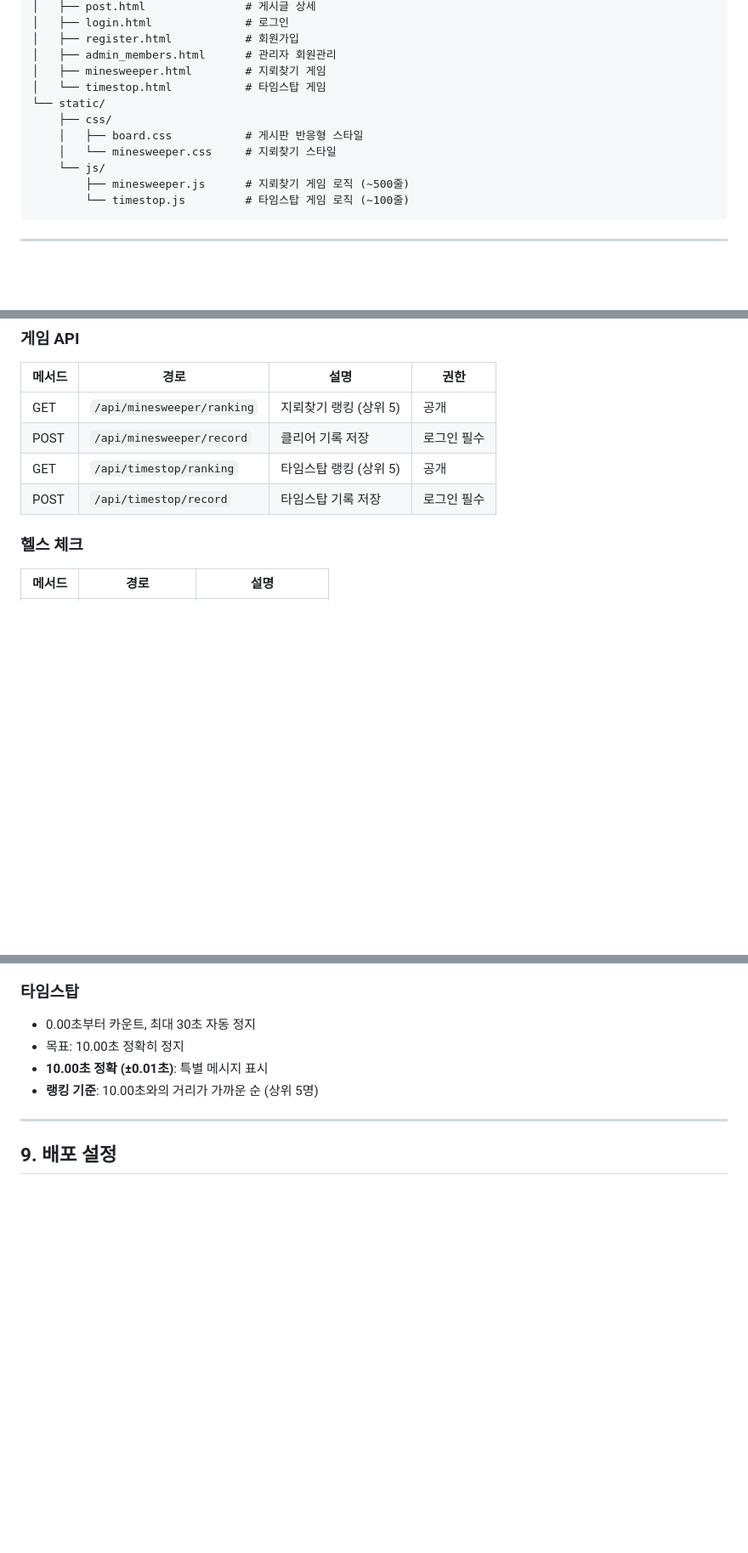
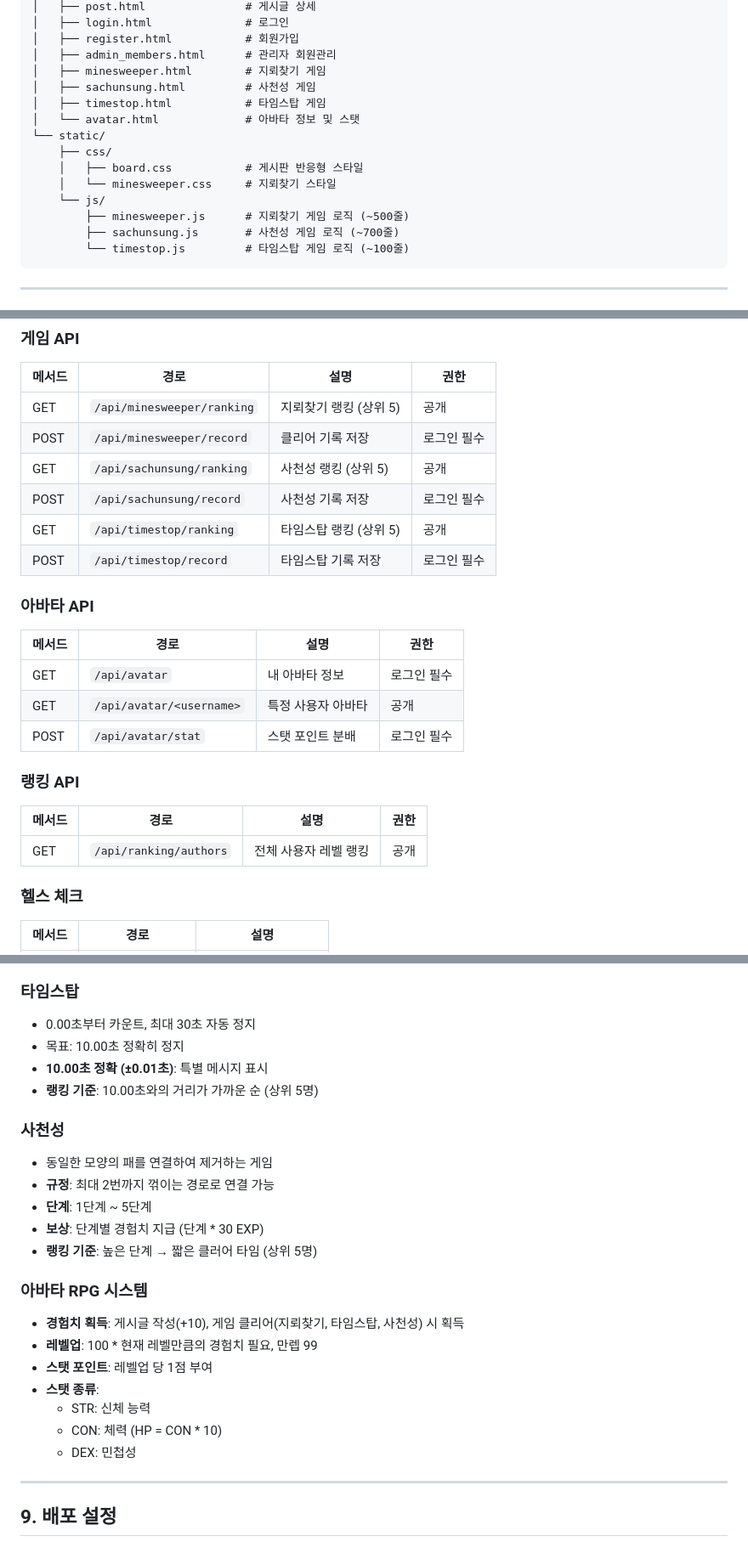
Before and after one commit to shhan1324/TestSvr, a Markdown page: ANALYSIS.md, 3 parts joined by grey strips. Shown at 85% size. Drawn GitHub-style; blank space fills up the shorter version.

````diff
--- a/ANALYSIS.md
+++ b/ANALYSIS.md
@@ -54,13 +54,16 @@ C:\project\TestSvr
 │   ├── register.html           # 회원가입
 │   ├── admin_members.html      # 관리자 회원관리
 │   ├── minesweeper.html        # 지뢰찾기 게임
-│   └── timestop.html           # 타임스탑 게임
+│   ├── sachunsung.html         # 사천성 게임
+│   ├── timestop.html           # 타임스탑 게임
+│   └── avatar.html             # 아바타 정보 및 스탯
 └── static/
     ├── css/
     │   ├── board.css           # 게시판 반응형 스타일
     │   └── minesweeper.css     # 지뢰찾기 스타일
     └── js/
         ├── minesweeper.js      # 지뢰찾기 게임 로직 (~500줄)
+        ├── sachunsung.js       # 사천성 게임 로직 (~700줄)
         └── timestop.js         # 타임스탑 게임 로직 (~100줄)
 ```
 
@@ -266,8 +299,24 @@ users (1) ──── (N) timestop_records
 |--------|------|------|------|
 | GET | `/api/minesweeper/ranking` | 지뢰찾기 랭킹 (상위 5) | 공개 |
 | POST | `/api/minesweeper/record` | 클리어 기록 저장 | 로그인 필수 |
+| GET | `/api/sachunsung/ranking` | 사천성 랭킹 (상위 5) | 공개 |
+| POST | `/api/sachunsung/record` | 사천성 기록 저장 | 로그인 필수 |
 | GET | `/api/timestop/ranking` | 타임스탑 랭킹 (상위 5) | 공개 |
 | POST | `/api/timestop/record` | 타임스탑 기록 저장 | 로그인 필수 |
+
+### 아바타 API
+
+| 메서드 | 경로 | 설명 | 권한 |
+|--------|------|------|------|
+| GET | `/api/avatar` | 내 아바타 정보 | 로그인 필수 |
+| GET | `/api/avatar/<username>` | 특정 사용자 아바타 | 공개 |
+| POST | `/api/avatar/stat` | 스탯 포인트 분배 | 로그인 필수 |
+
+### 랭킹 API
+
+| 메서드 | 경로 | 설명 | 권한 |
+|--------|------|------|------|
+| GET | `/api/ranking/authors` | 전체 사용자 레벨 랭킹 | 공개 |
 
 ### 헬스 체크
 
@@ -353,6 +402,24 @@ function escapeHtml(s) {
 - 목표: 10.00초 정확히 정지
 - **10.00초 정확 (±0.01초)**: 특별 메시지 표시
 - **랭킹 기준**: 10.00초와의 거리가 가까운 순 (상위 5명)
+
+### 사천성
+
+- 동일한 모양의 패를 연결하여 제거하는 게임
+- **규정**: 최대 2번까지 꺾이는 경로로 연결 가능
+- **단계**: 1단계 ~ 5단계
+- **보상**: 단계별 경험치 지급 (단계 * 30 EXP)
+- **랭킹 기준**: 높은 단계 → 짧은 클러어 타임 (상위 5명)
+
+### 아바타 RPG 시스템
+
+- **경험치 획득**: 게시글 작성(+10), 게임 클리어(지뢰찾기, 타임스탑, 사천성) 시 획득
+- **레벨업**: 100 * 현재 레벨만큼의 경험치 필요, 만렙 99
+- **스탯 포인트**: 레벨업 당 1점 부여
+- **스탯 종류**:
+  - STR: 신체 능력
+  - CON: 체력 (HP = CON * 10)
+  - DEX: 민첩성
 
 ---
 
````
Also changed, not shown: other parts of ANALYSIS.md (+41 -9 lines).
